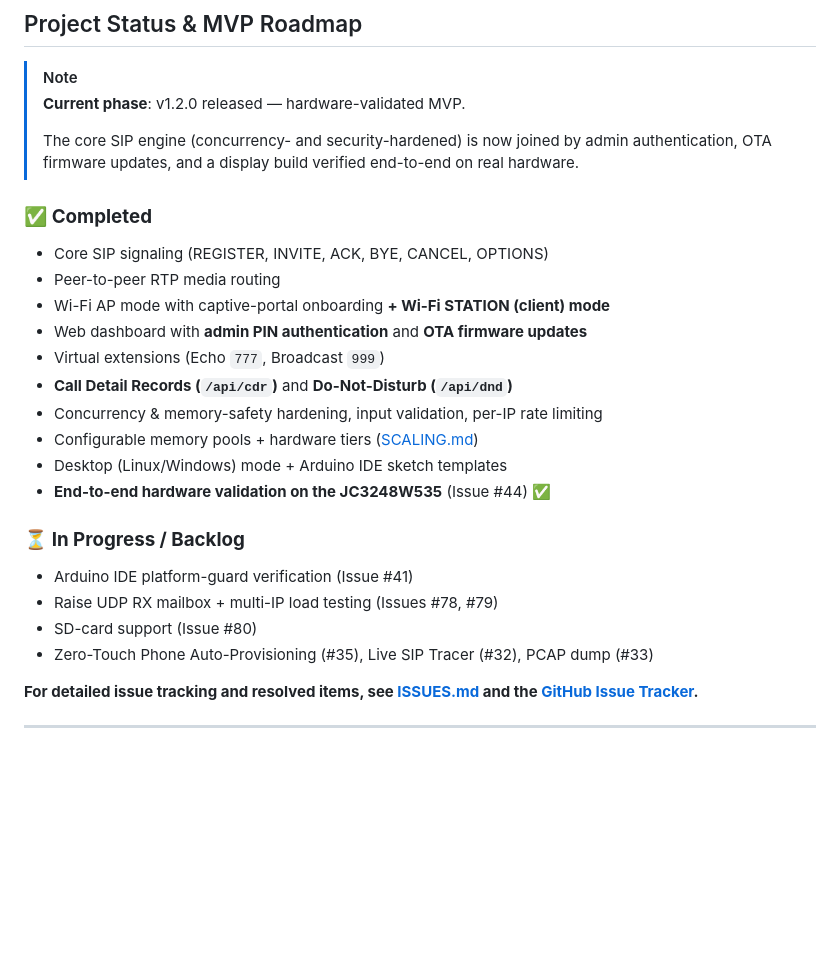
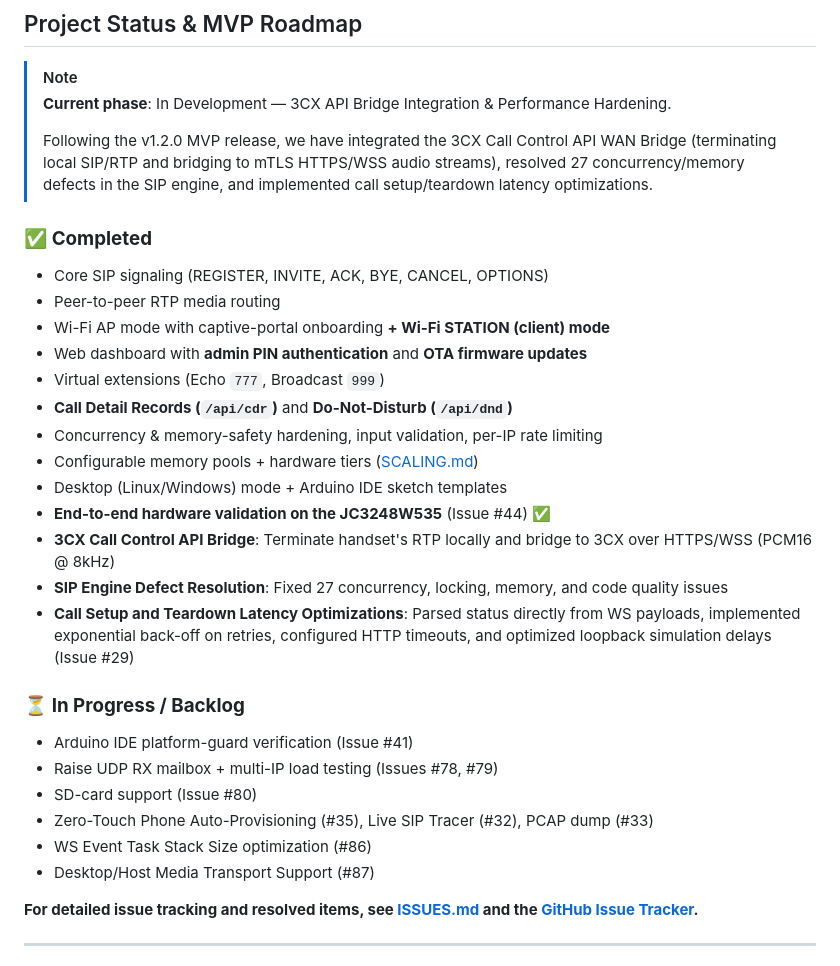
Before and after one commit to EC-SH/drawbridge, a Markdown page: README.md, the part around the change. Rendered like a GitHub page; blank space fills up the shorter version.

Commit message:
docs: Update README.md project phase and progress

```diff
--- a/README.md
+++ b/README.md
@@ -76,9 +76,9 @@ See [Desktop Mode](#desktop-mode) for manual CMake steps and CLI flags.
 ## Project Status & MVP Roadmap
 
 > [!NOTE]
-> **Current phase**: v1.2.0 released — hardware-validated MVP.
+> **Current phase**: In Development — 3CX API Bridge Integration & Performance Hardening.
 >
-> The core SIP engine (concurrency- and security-hardened) is now joined by admin authentication, OTA firmware updates, and a display build verified end-to-end on real hardware.
+> Following the v1.2.0 MVP release, we have integrated the 3CX Call Control API WAN Bridge (terminating local SIP/RTP and bridging to mTLS HTTPS/WSS audio streams), resolved 27 concurrency/memory defects in the SIP engine, and implemented call setup/teardown latency optimizations.
 
 ### ✅ **Completed**
 - Core SIP signaling (REGISTER, INVITE, ACK, BYE, CANCEL, OPTIONS)
@@ -91,12 +91,17 @@ See [Desktop Mode](#desktop-mode) for manual CMake steps and CLI flags.
 - Configurable memory pools + hardware tiers ([SCALING.md](docs/SCALING.md))
 - Desktop (Linux/Windows) mode + Arduino IDE sketch templates
 - **End-to-end hardware validation on the JC3248W535** (Issue #44) ✅
+- **3CX Call Control API Bridge**: Terminate handset's RTP locally and bridge to 3CX over HTTPS/WSS (PCM16 @ 8kHz)
+- **SIP Engine Defect Resolution**: Fixed 27 concurrency, locking, memory, and code quality issues
+- **Call Setup and Teardown Latency Optimizations**: Parsed status directly from WS payloads, implemented exponential back-off on retries, configured HTTP timeouts, and optimized loopback simulation delays (Issue #29)
 
 ### ⏳ **In Progress / Backlog**
 - Arduino IDE platform-guard verification (Issue #41)
 - Raise UDP RX mailbox + multi-IP load testing (Issues #78, #79)
 - SD-card support (Issue #80)
 - Zero-Touch Phone Auto-Provisioning (#35), Live SIP Tracer (#32), PCAP dump (#33)
+- WS Event Task Stack Size optimization (#86)
+- Desktop/Host Media Transport Support (#87)
 
 **For detailed issue tracking and resolved items, see [ISSUES.md](ISSUES.md) and the [GitHub Issue Tracker](../../issues).**
 
```
